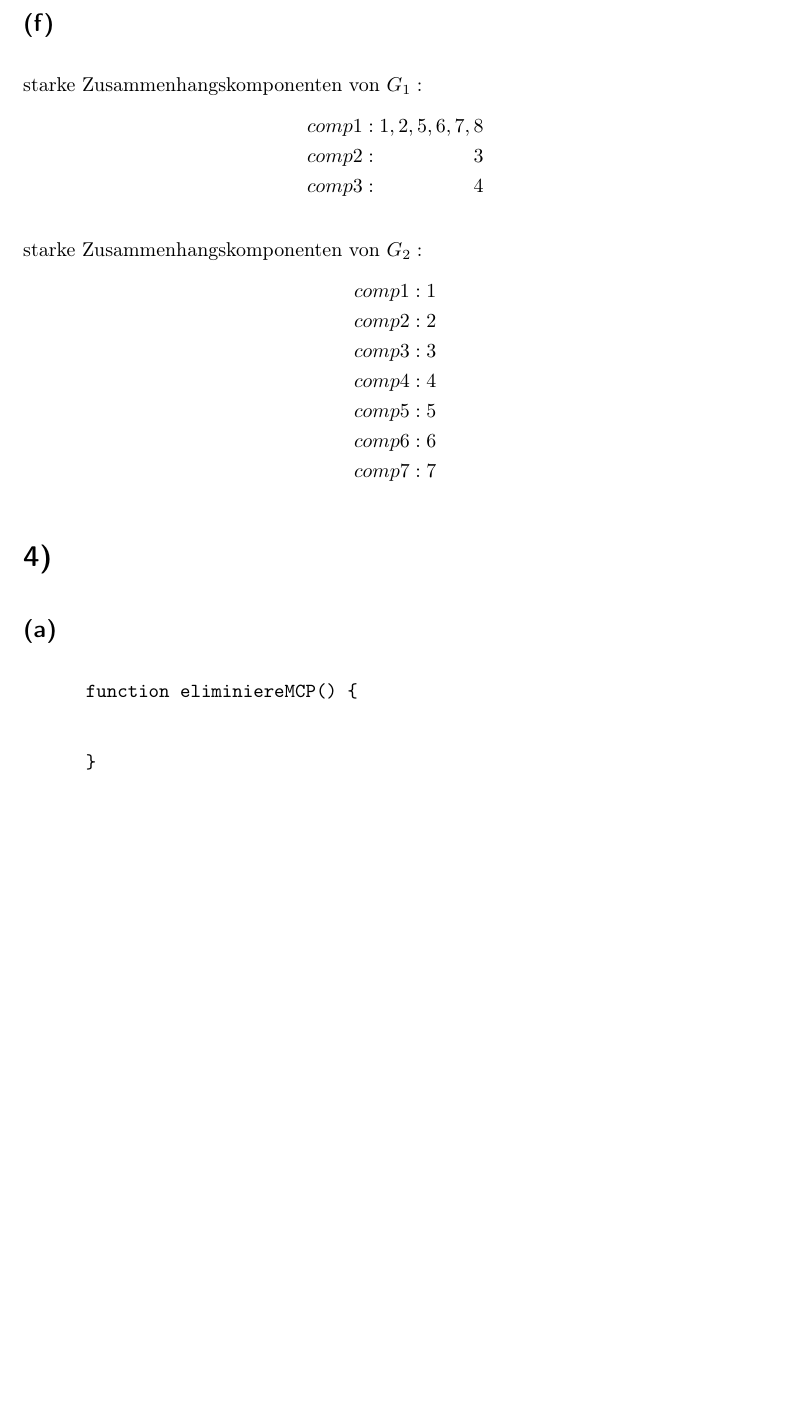
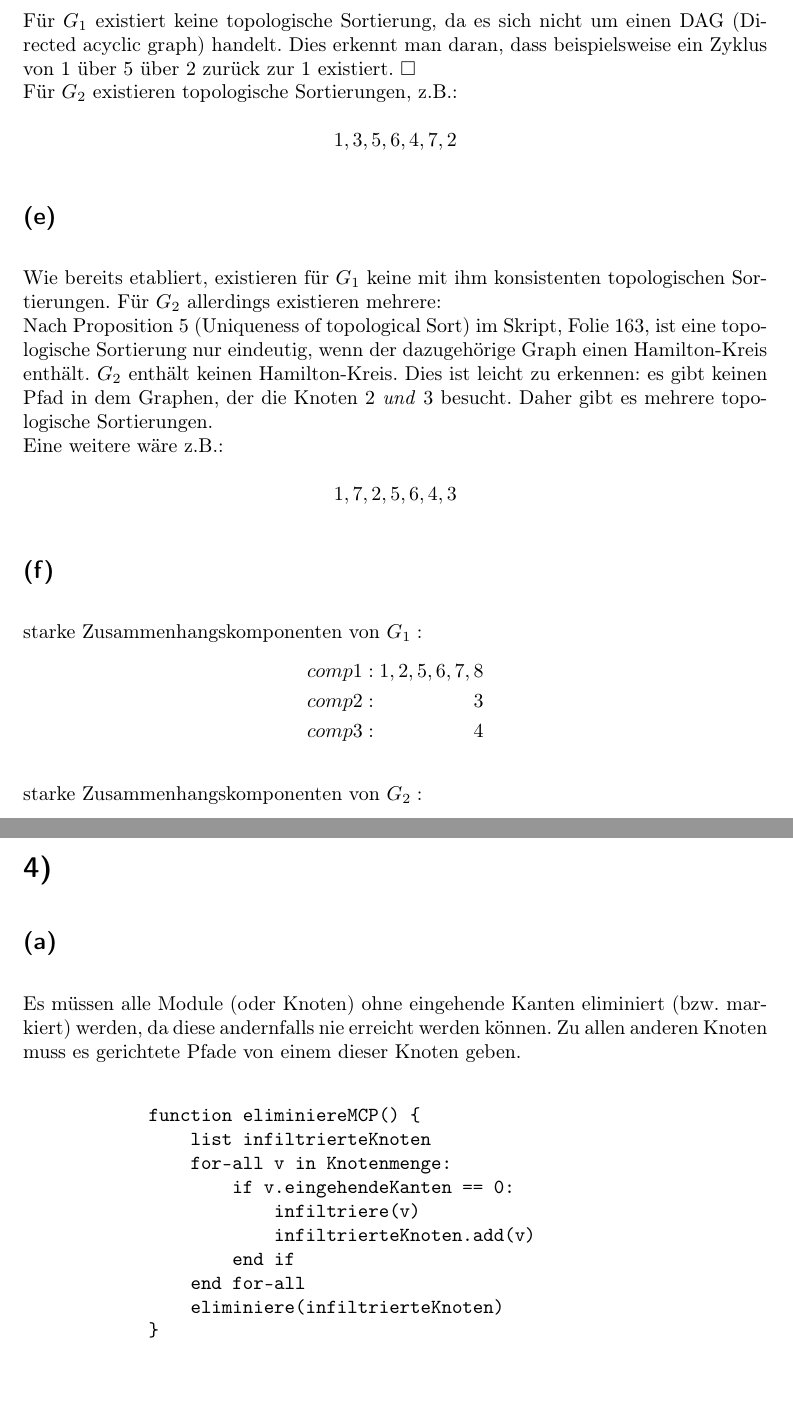
Before and after one commit to 2martens/uni, a LaTeX document (ad/AD-Gruppe_8_Koehler_Krabbe_Martens_Blatt4.tex): part of page 8 of 10 before the commit and two parts of pages 8 and 9 of 10 after it, the two joined at a grey line, cut at the place of the change, the shorter picture padded with empty space. Compiled offline with pdfLaTeX.

Commit message:
added 3d, 3e and 4a

```diff
--- a/ad/AD-Gruppe_8_Koehler_Krabbe_Martens_Blatt4.tex
+++ b/ad/AD-Gruppe_8_Koehler_Krabbe_Martens_Blatt4.tex
@@ -231,7 +231,18 @@ Jim Martens (6420323)}
 			G_{2}: 1, 3, 4, 7, 5, 2, 6
 		\]
 	\subsection{} %d
+            Für $G_1$ existiert keine topologische Sortierung, da es sich nicht um einen DAG (Directed acyclic graph) handelt. Dies erkennt man daran, dass beispielsweise ein Zyklus von 1 über 5 über 2 zurück zur 1 existiert. $\square$ \\
+            Für $G_2$ existieren topologische Sortierungen, z.B.:\\
+            \[
+                1, 3, 5, 6, 4, 7, 2
+            \]
         \subsection{} %e
+            Wie  bereits etabliert, existieren für $G_1$ keine mit ihm konsistenten topologischen Sortierungen. Für $G_2$ allerdings existieren mehrere:\\
+          Nach Proposition 5 (Uniqueness of topological Sort) im Skript, Folie 163, ist eine topologische Sortierung nur eindeutig, wenn der dazugehörige Graph einen Hamilton-Kreis enthält. $G_2$ enthält keinen Hamilton-Kreis. Dies ist leicht zu erkennen: es gibt keinen Pfad in dem Graphen, der die Knoten $2$ \textit{und} $3$ besucht. Daher gibt es mehrere topologische Sortierungen.\\
+          Eine weitere wäre z.B.:\\
+          \[
+                1, 7, 2, 5, 6, 4, 3
+          \]
 	\subsection{} %f
 		starke Zusammenhangskomponenten von $G_{1}:$
 		\begin{alignat*}{2}
@@ -254,10 +265,17 @@ Jim Martens (6420323)}
 	\subsection{} %a
         % Senken finden (alle Senken infiltrieren, dadurch werden alle Module eliminiert)
         % Algorithmus aus Vorlesung benutzen
+        Es müssen alle Module (oder Knoten) ohne eingehende Kanten eliminiert (bzw. markiert) werden, da diese andernfalls nie erreicht werden können. Zu allen anderen Knoten muss es gerichtete Pfade von einem dieser Knoten geben.
         \begin{verbatim}
             function eliminiereMCP() {
-
-
+                list infiltrierteKnoten
+                for-all v in Knotenmenge:
+                    if v.eingehendeKanten == 0:
+                        infiltriere(v)
+                        infiltrierteKnoten.add(v)
+                    end if
+                end for-all
+                eliminiere(infiltrierteKnoten)
             }
                 \end{verbatim}
 	\subsection{} %b
```
Lines whose indentation alone changed are shown as unchanged.
